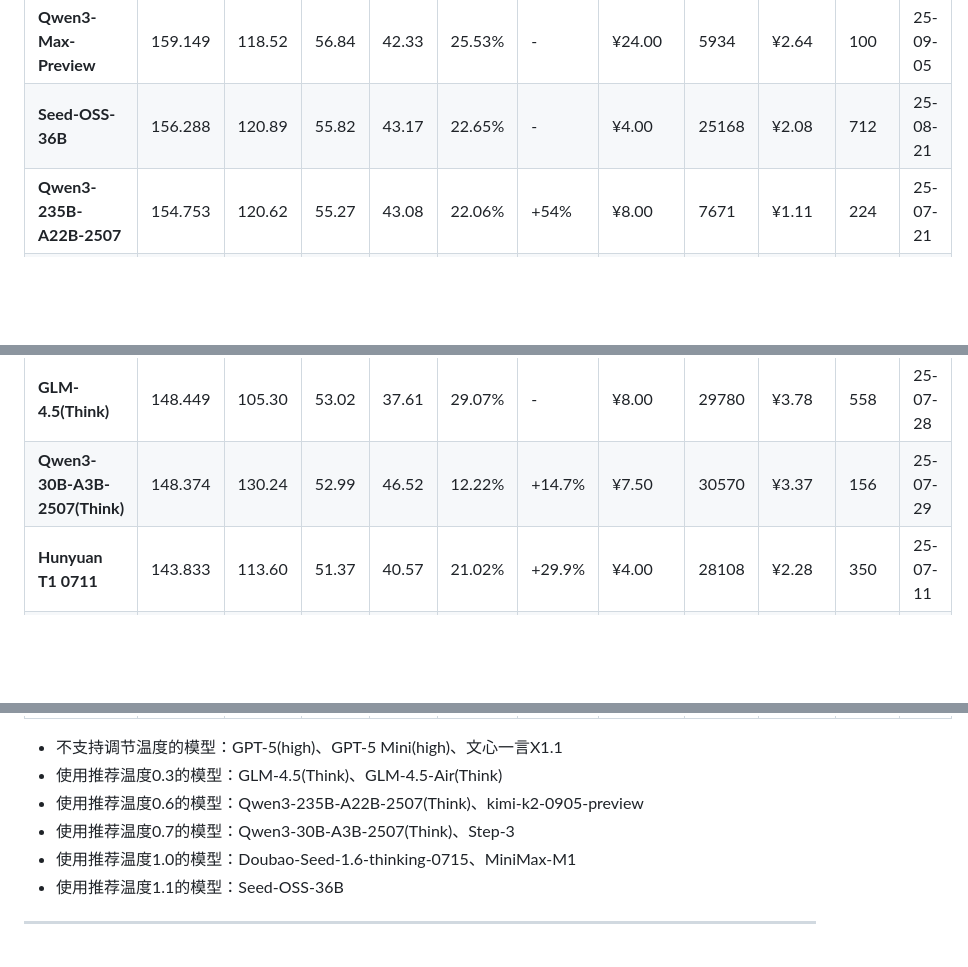
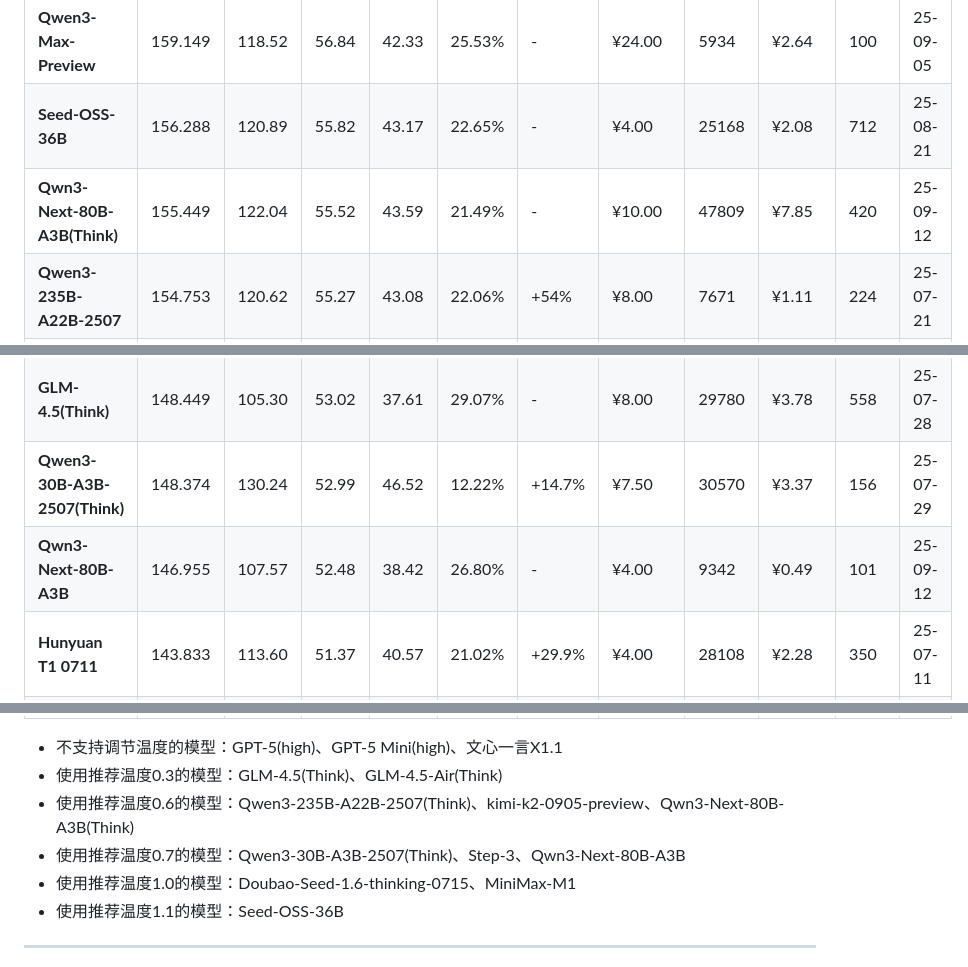
Before and after one commit to llm2014/llm_benchmark, a Markdown page: README.md, 3 parts joined by grey strips. Drawn GitHub-style; blank space fills up the shorter version.

Commit message:
Added Qwn3-Next-80B-A3B

```diff
--- a/README.md
+++ b/README.md
@@ -66,10 +66,12 @@
 | **Doubao-Seed-1.6-thinking-0715** | 162.945  | 138.07   | 58.19    | 49.31    | 15.27%   | -      | ¥8.00        | 21375       | ¥3.64       | 336         | 25-07-14 |
 | **Qwen3-Max-Preview**             | 159.149  | 118.52   | 56.84    | 42.33    | 25.53%   | -      | ¥24.00       | 5934        | ¥2.64       | 100         | 25-09-05 |
 | **Seed-OSS-36B**                  | 156.288  | 120.89   | 55.82    | 43.17    | 22.65%   | -      | ¥4.00        | 25168       | ¥2.08       | 712         | 25-08-21 |
+| **Qwn3-Next-80B-A3B(Think)**       | 155.449 | 122.04 | 55.52 | 43.59 | 21.49% | - | ¥10.00 | 47809 | ¥7.85 | 420 | 25-09-12 |
 | **Qwen3-235B-A22B-2507**          | 154.753  | 120.62   | 55.27    | 43.08    | 22.06%   | +54%   | ¥8.00        | 7671        | ¥1.11       | 224         | 25-07-21 |
 | **kimi-k2-0905-preview**          | 150.416  | 112.04   | 53.72    | 40.01    | 25.52%   | +71%   | ¥16.00       | 6832        | ¥1.83       | 261         | 25-09-05 |
 | **GLM-4.5(Think)**                | 148.449  | 105.30   | 53.02    | 37.61    | 29.07%   | -      | ¥8.00        | 29780       | ¥3.78       | 558         | 25-07-28 |
 | **Qwen3-30B-A3B-2507(Think)**     | 148.374  | 130.24   | 52.99    | 46.52    | 12.22%   | +14.7% | ¥7.50        | 30570       | ¥3.37       | 156         | 25-07-29 |
+| **Qwn3-Next-80B-A3B**              | 146.955 | 107.57 | 52.48 | 38.42 | 26.80% | - | ¥4.00  | 9342  | ¥0.49 | 101 | 25-09-12 |
 | **Hunyuan T1 0711**               | 143.833  | 113.60   | 51.37    | 40.57    | 21.02%   | +29.9% | ¥4.00        | 28108       | ¥2.28       | 350         | 25-07-11 |
 | **GPT-5 Chat**                    | 139.465  | 103.08   | 49.81    | 36.82    | 26.09%   | -      | ¥72.00       | 3117        | ¥3.93       | 17          | 25-08-07 |
 | **GLM-4.5-Air(Think)**            | 138.316  | 118.10   | 49.40    | 42.18    | 14.62%   | -      | ¥2.00        | 31147       | ¥0.98       | 280         | 25-07-28 |
@@ -99,8 +101,8 @@
 
 * 不支持调节温度的模型：GPT-5(high)、GPT-5 Mini(high)、文心一言X1.1
 * 使用推荐温度0.3的模型：GLM-4.5(Think)、GLM-4.5-Air(Think)
-* 使用推荐温度0.6的模型：Qwen3-235B-A22B-2507(Think)、kimi-k2-0905-preview
-* 使用推荐温度0.7的模型：Qwen3-30B-A3B-2507(Think)、Step-3
+* 使用推荐温度0.6的模型：Qwen3-235B-A22B-2507(Think)、kimi-k2-0905-preview、Qwn3-Next-80B-A3B(Think)
+* 使用推荐温度0.7的模型：Qwen3-30B-A3B-2507(Think)、Step-3、Qwn3-Next-80B-A3B
 * 使用推荐温度1.0的模型：Doubao-Seed-1.6-thinking-0715、MiniMax-M1
 * 使用推荐温度1.1的模型：Seed-OSS-36B
 
```
